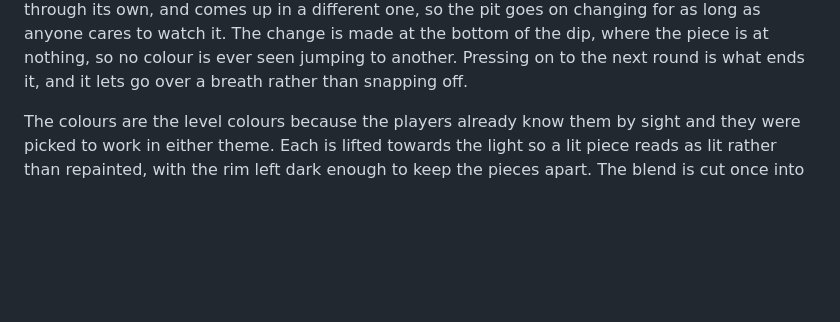
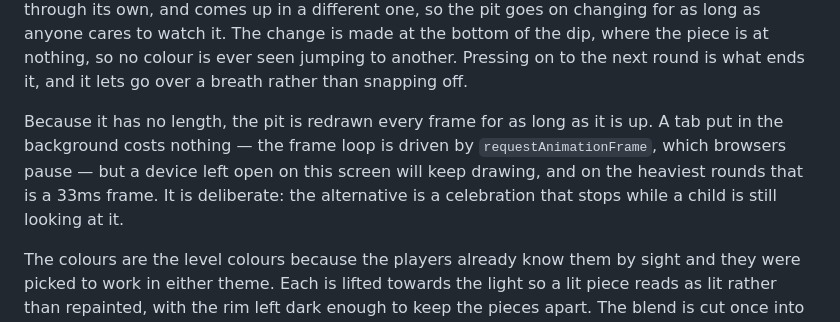
Before and after one commit to mymymy/shape-pit, a Markdown page: README.md, the part around the change. Drawn GitHub-style; blank space fills up the shorter version.

Commit message:
Note what an endless celebration costs, and get Pages to build it
The README described the celebration as running until the player moves on
without saying what that means for a device left open on the screen: the pit
is redrawn every frame for as long as it is up. A backgrounded tab costs
nothing, since the frame loop is driven by requestAnimationFrame, but a
tablet sitting on this screen keeps drawing, and on the heaviest rounds that
is a 33ms frame. It is a deliberate trade — the alternative is a celebration
that stops while a child is still watching it — but it belongs in writing.

This also gets the site rebuilt. The commit that made the celebration endless
is on main, but Pages never ran a build for it: the newest deployment is of
the commit before, so the live page is still the three-button version where
riot lasts a second and a half and stops. Nothing was wrong with the code —
the build simply did not fire.

Co-Authored-By: Claude Opus 5 <noreply@anthropic.com>
Claude-Session: https://claude.ai/code/session_01WSxqK9xbHZoXXTSL7eJzmX

```diff
--- a/README.md
+++ b/README.md
@@ -32,6 +32,12 @@ different one, so the pit goes on changing for as long as anyone cares to watch
 change is made at the bottom of the dip, where the piece is at nothing, so no colour is
 ever seen jumping to another. Pressing on to the next round is what ends it, and it
 lets go over a breath rather than snapping off.
+
+Because it has no length, the pit is redrawn every frame for as long as it is up. A tab
+put in the background costs nothing — the frame loop is driven by `requestAnimationFrame`,
+which browsers pause — but a device left open on this screen will keep drawing, and on
+the heaviest rounds that is a 33ms frame. It is deliberate: the alternative is a
+celebration that stops while a child is still looking at it.
 
 The colours are the level colours because the players already know them by sight and
 they were picked to work in either theme. Each is lifted towards the light so a lit
```
